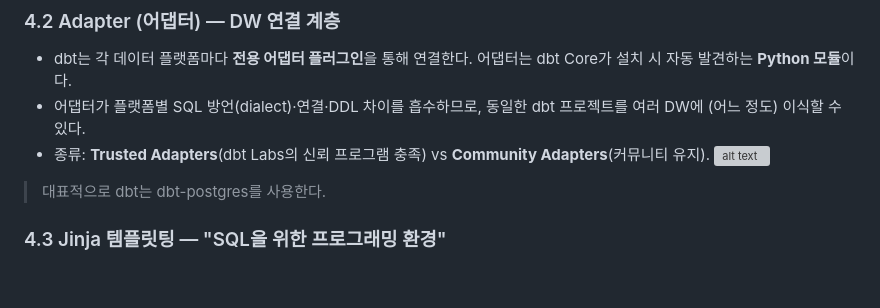
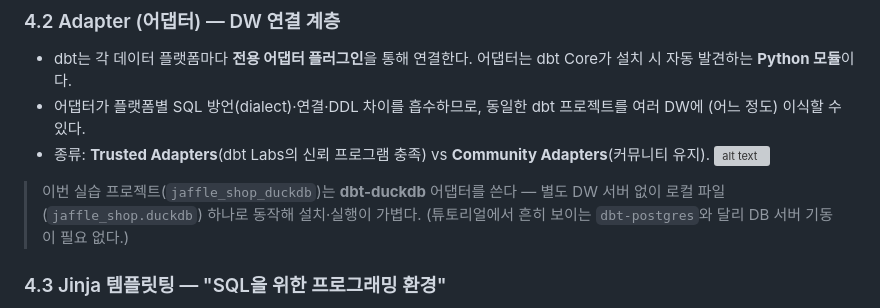
Before and after one commit to 10000JI/dbt-study, a Markdown page: dbt (이론).md, the part around the change. GitHub-like rendering; blank space fills up the shorter version; grey boxes are pictures that could not be loaded.

Commit message:
docs: 어댑터 설명을 실제 프로젝트(dbt-duckdb)에 맞게 수정

```diff
--- a/dbt (이론).md
+++ b/dbt (이론).md
@@ -89,7 +89,7 @@ dbt의 동작은 본질적으로 두 단계다 (Tristan Handy의 정의):
 - 종류: **Trusted Adapters**(dbt Labs의 신뢰 프로그램 충족) vs **Community Adapters**(커뮤니티 유지).
 ![alt text](image.png)
 
-> 대표적으로 dbt는 dbt-postgres를 사용한다.
+> 이번 실습 프로젝트(`jaffle_shop_duckdb`)는 **dbt-duckdb** 어댑터를 쓴다 — 별도 DW 서버 없이 로컬 파일(`jaffle_shop.duckdb`) 하나로 동작해 설치·실행이 가볍다. (튜토리얼에서 흔히 보이는 `dbt-postgres`와 달리 DB 서버 기동이 필요 없다.)
 
 
 ### 4.3 Jinja 템플릿팅 — "SQL을 위한 프로그래밍 환경"
```
